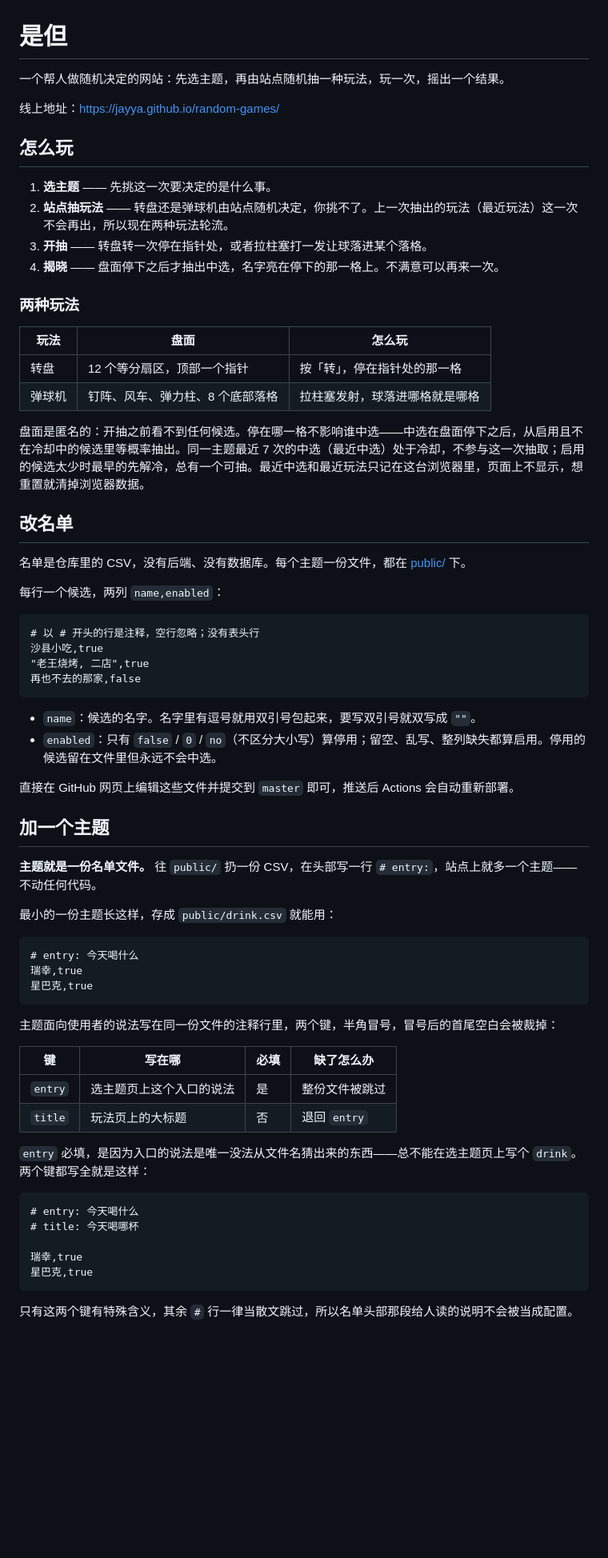
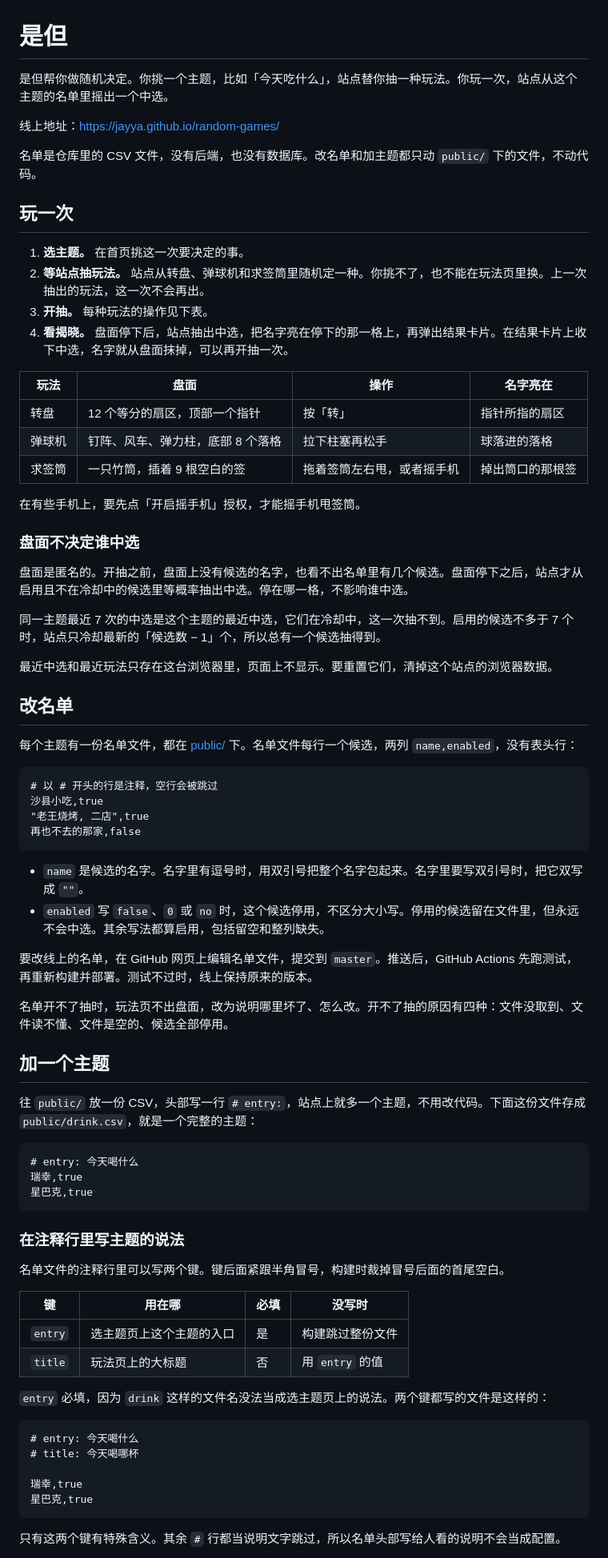
Before and after one commit to JayYa/random-games, a Markdown page: README.md, the part around one of its changes. Shown at 80% size. GitHub-like rendering; blank space fills up the shorter version.

Commit message:
Rewrite README for 求签筒, CI, and plain sentences
Add the fortune-sticks game, explain why the board does not decide the
winner, document unplayable-list states, CI/e2e commands, and link ADRs.

Co-Authored-By: Claude Opus 5.5 <noreply@anthropic.com>

````diff
--- a/README.md
+++ b/README.md
@@ -1,48 +1,55 @@
 # 是但
 
-一个帮人做随机决定的网站：先选主题，再由站点随机抽一种玩法，玩一次，摇出一个结果。
+是但帮你做随机决定。你挑一个主题，比如「今天吃什么」，站点替你抽一种玩法。你玩一次，站点从这个主题的名单里摇出一个中选。
 
 线上地址：<https://jayya.github.io/random-games/>
 
-## 怎么玩
+名单是仓库里的 CSV 文件，没有后端，也没有数据库。改名单和加主题都只动 `public/` 下的文件，不动代码。
 
-1. **选主题** —— 先挑这一次要决定的是什么事。
-2. **站点抽玩法** —— 转盘还是弹球机由站点随机决定，你挑不了。上一次抽出的玩法（最近玩法）这一次不会再出，所以现在两种玩法轮流。
-3. **开抽** —— 转盘转一次停在指针处，或者拉柱塞打一发让球落进某个落格。
-4. **揭晓** —— 盘面停下之后才抽出中选，名字亮在停下的那一格上。不满意可以再来一次。
+## 玩一次
 
-### 两种玩法
+1. **选主题。** 在首页挑这一次要决定的事。
+2. **等站点抽玩法。** 站点从转盘、弹球机和求签筒里随机定一种。你挑不了，也不能在玩法页里换。上一次抽出的玩法，这一次不会再出。
+3. **开抽。** 每种玩法的操作见下表。
+4. **看揭晓。** 盘面停下后，站点抽出中选，把名字亮在停下的那一格上，再弹出结果卡片。在结果卡片上收下中选，名字就从盘面抹掉，可以再开抽一次。
 
-| 玩法 | 盘面 | 怎么玩 |
-| --- | --- | --- |
-| 转盘 | 12 个等分扇区，顶部一个指针 | 按「转」，停在指针处的那一格 |
-| 弹球机 | 钉阵、风车、弹力柱、8 个底部落格 | 拉柱塞发射，球落进哪格就是哪格 |
+| 玩法 | 盘面 | 操作 | 名字亮在 |
+| --- | --- | --- | --- |
+| 转盘 | 12 个等分的扇区，顶部一个指针 | 按「转」 | 指针所指的扇区 |
+| 弹球机 | 钉阵、风车、弹力柱，底部 8 个落格 | 拉下柱塞再松手 | 球落进的落格 |
+| 求签筒 | 一只竹筒，插着 9 根空白的签 | 拖着签筒左右甩，或者摇手机 | 掉出筒口的那根签 |
 
-盘面是匿名的：开抽之前看不到任何候选。停在哪一格不影响谁中选——中选在盘面停下之后，从启用且不在冷却中的候选里等概率抽出。同一主题最近 7 次的中选（最近中选）处于冷却，不参与这一次抽取；启用的候选太少时最早的先解冷，总有一个可抽。最近中选和最近玩法只记在这台浏览器里，页面上不显示，想重置就清掉浏览器数据。
+在有些手机上，要先点「开启摇手机」授权，才能摇手机甩签筒。
+
+### 盘面不决定谁中选
+
+盘面是匿名的。开抽之前，盘面上没有候选的名字，也看不出名单里有几个候选。盘面停下之后，站点才从启用且不在冷却中的候选里等概率抽出中选。停在哪一格，不影响谁中选。
+
+同一主题最近 7 次的中选是这个主题的最近中选，它们在冷却中，这一次抽不到。启用的候选不多于 7 个时，站点只冷却最新的「候选数 − 1」个，所以总有一个候选抽得到。
+
+最近中选和最近玩法只存在这台浏览器里，页面上不显示。要重置它们，清掉这个站点的浏览器数据。
 
 ## 改名单
 
-名单是仓库里的 CSV，没有后端、没有数据库。每个主题一份文件，都在 [public/](public/) 下。
-
-每行一个候选，两列 `name,enabled`：
+每个主题有一份名单文件，都在 [public/](public/) 下。名单文件每行一个候选，两列 `name,enabled`，没有表头行：
 
 ```csv
-# 以 # 开头的行是注释，空行忽略；没有表头行
+# 以 # 开头的行是注释，空行会被跳过
 沙县小吃,true
 "老王烧烤, 二店",true
 再也不去的那家,false
 ```
 
-- `name`：候选的名字。名字里有逗号就用双引号包起来，要写双引号就双写成 `""`。
-- `enabled`：只有 `false` / `0` / `no`（不区分大小写）算停用；留空、乱写、整列缺失都算启用。停用的候选留在文件里但永远不会中选。
+- `name` 是候选的名字。名字里有逗号时，用双引号把整个名字包起来。名字里要写双引号时，把它双写成 `""`。
+- `enabled` 写 `false`、`0` 或 `no` 时，这个候选停用，不区分大小写。停用的候选留在文件里，但永远不会中选。其余写法都算启用，包括留空和整列缺失。
 
-直接在 GitHub 网页上编辑这些文件并提交到 `master` 即可，推送后 Actions 会自动重新部署。
+要改线上的名单，在 GitHub 网页上编辑名单文件，提交到 `master`。推送后，GitHub Actions 先跑测试，再重新构建并部署。测试不过时，线上保持原来的版本。
+
+名单开不了抽时，玩法页不出盘面，改为说明哪里坏了、怎么改。开不了抽的原因有四种：文件没取到、文件读不懂、文件是空的、候选全部停用。
 
 ## 加一个主题
 
-**主题就是一份名单文件。** 往 `public/` 扔一份 CSV，在头部写一行 `# entry:`，站点上就多一个主题——不动任何代码。
-
-最小的一份主题长这样，存成 `public/drink.csv` 就能用：
+往 `public/` 放一份 CSV，头部写一行 `# entry:`，站点上就多一个主题，不用改代码。下面这份文件存成 `public/drink.csv`，就是一个完整的主题：
 
 ```csv
 # entry: 今天喝什么
@@ -50,14 +57,16 @@
 星巴克,true
 ```
 
-主题面向使用者的说法写在同一份文件的注释行里，两个键，半角冒号，冒号后的首尾空白会被裁掉：
+### 在注释行里写主题的说法
 
-| 键 | 写在哪 | 必填 | 缺了怎么办 |
+名单文件的注释行里可以写两个键。键后面紧跟半角冒号，构建时裁掉冒号后面的首尾空白。
+
+| 键 | 用在哪 | 必填 | 没写时 |
 | --- | --- | --- | --- |
-| `entry` | 选主题页上这个入口的说法 | 是 | 整份文件被跳过 |
-| `title` | 玩法页上的大标题 | 否 | 退回 `entry` |
+| `entry` | 选主题页上这个主题的入口 | 是 | 构建跳过整份文件 |
+| `title` | 玩法页上的大标题 | 否 | 用 `entry` 的值 |
 
-`entry` 必填，是因为入口的说法是唯一没法从文件名猜出来的东西——总不能在选主题页上写个 `drink`。两个键都写全就是这样：
+`entry` 必填，因为 `drink` 这样的文件名没法当成选主题页上的说法。两个键都写的文件是这样的：
 
 ```csv
 # entry: 今天喝什么
@@ -67,5 +76,5 @@
 星巴克,true
 ```
 
-只有这两个键有特殊含义，其余 `#` 行一律当散文跳过，所以名单头部那段给人读的说明不会被当成配置。
+只有这两个键有特殊含义。其余 `#` 行都当说明文字跳过，所以名单头部写给人看的说明不会当成配置。
 
````
Also changed, not shown: other parts of README.md (+22 -9 lines).
